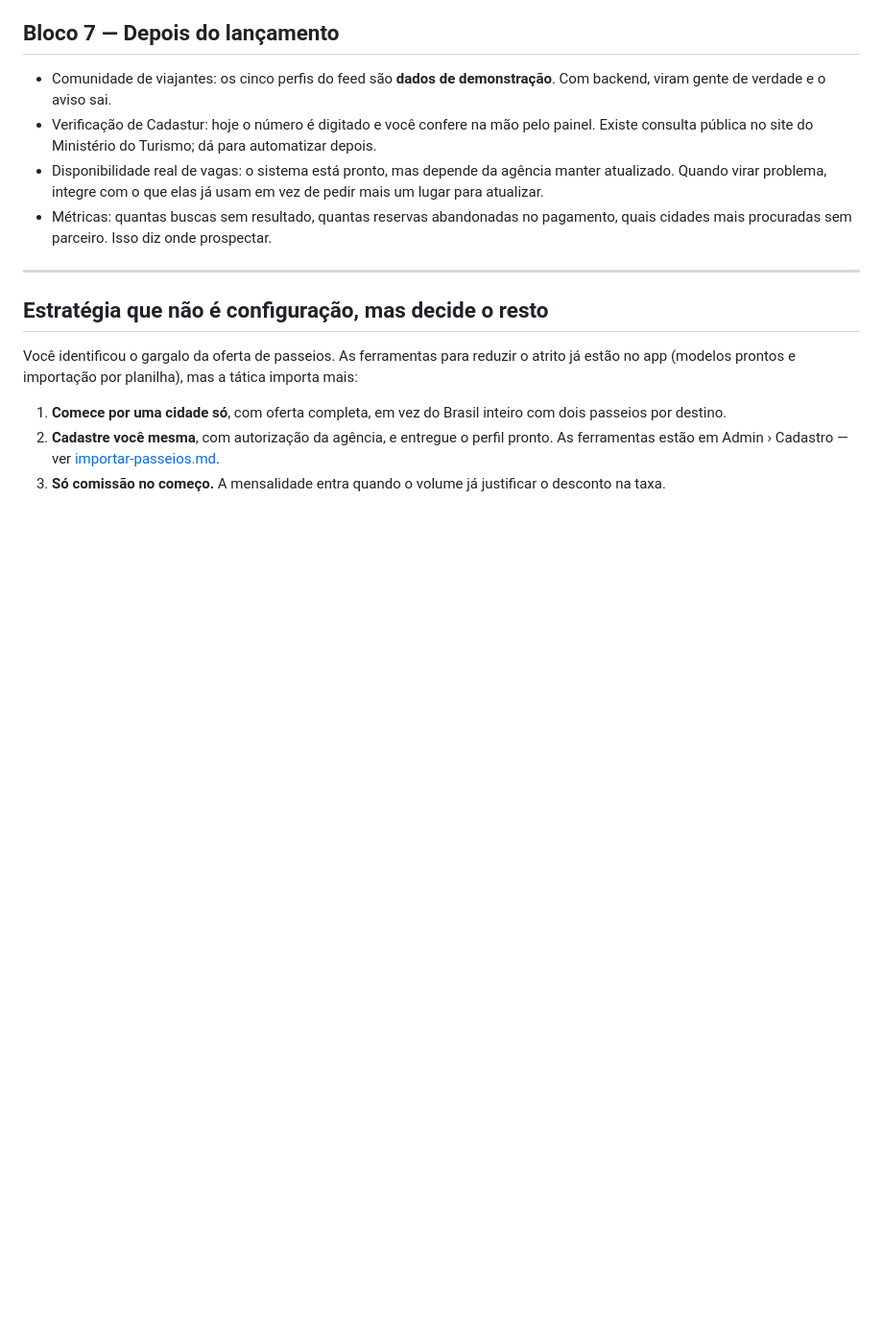
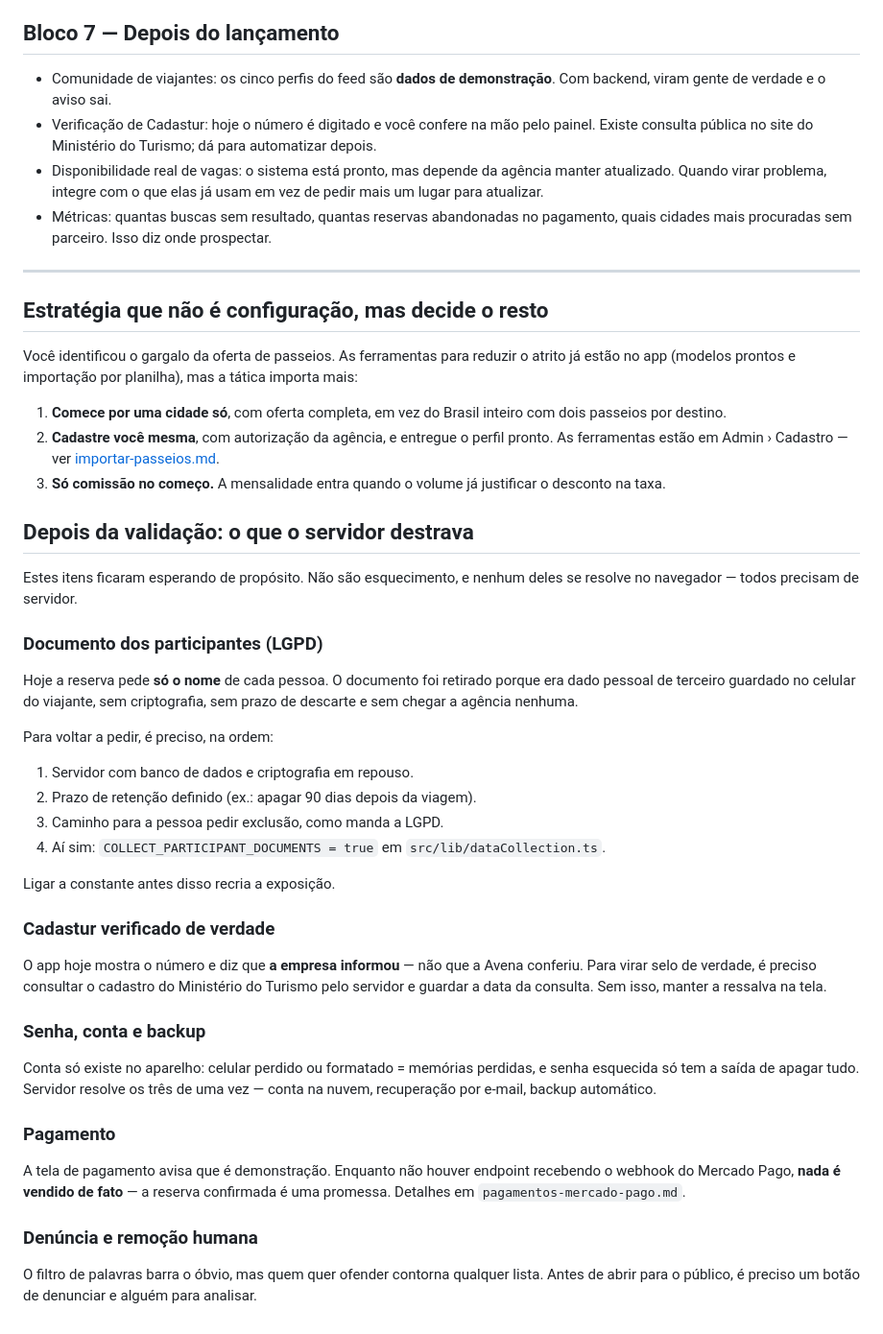
Before and after one commit to lobraganca/Nuvem-Lorena, a Markdown page: docs/pendencias-para-o-ar.md, the part around the change. Shown at 96% size. GitHub-like rendering; blank space fills up the shorter version.

Commit message:
Write down what the server unlocks, and why each item waited
Five things were left for after validation, and none of them is an
oversight or fixable in the browser. The document records the order of
operations for participant documents in particular, so the constant is not
flipped back on before there is storage, a retention period and a way to
erase on request.

```diff
--- a/docs/pendencias-para-o-ar.md
+++ b/docs/pendencias-para-o-ar.md
@@ -211,3 +211,49 @@ tática importa mais:
    [importar-passeios.md](importar-passeios.md).
 3. **Só comissão no começo.** A mensalidade entra quando o volume já justificar
    o desconto na taxa.
+
+## Depois da validação: o que o servidor destrava
+
+Estes itens ficaram esperando de propósito. Não são esquecimento, e nenhum
+deles se resolve no navegador — todos precisam de servidor.
+
+### Documento dos participantes (LGPD)
+
+Hoje a reserva pede **só o nome** de cada pessoa. O documento foi retirado
+porque era dado pessoal de terceiro guardado no celular do viajante, sem
+criptografia, sem prazo de descarte e sem chegar a agência nenhuma.
+
+Para voltar a pedir, é preciso, na ordem:
+
+1. Servidor com banco de dados e criptografia em repouso.
+2. Prazo de retenção definido (ex.: apagar 90 dias depois da viagem).
+3. Caminho para a pessoa pedir exclusão, como manda a LGPD.
+4. Aí sim: `COLLECT_PARTICIPANT_DOCUMENTS = true` em `src/lib/dataCollection.ts`.
+
+Ligar a constante antes disso recria a exposição.
+
+### Cadastur verificado de verdade
+
+O app hoje mostra o número e diz que **a empresa informou** — não que a
+Avena conferiu. Para virar selo de verdade, é preciso consultar o cadastro
+do Ministério do Turismo pelo servidor e guardar a data da consulta. Sem
+isso, manter a ressalva na tela.
+
+### Senha, conta e backup
+
+Conta só existe no aparelho: celular perdido ou formatado = memórias
+perdidas, e senha esquecida só tem a saída de apagar tudo. Servidor resolve
+os três de uma vez — conta na nuvem, recuperação por e-mail, backup
+automático.
+
+### Pagamento
+
+A tela de pagamento avisa que é demonstração. Enquanto não houver endpoint
+recebendo o webhook do Mercado Pago, **nada é vendido de fato** — a reserva
+confirmada é uma promessa. Detalhes em `pagamentos-mercado-pago.md`.
+
+### Denúncia e remoção humana
+
+O filtro de palavras barra o óbvio, mas quem quer ofender contorna
+qualquer lista. Antes de abrir para o público, é preciso um botão de
+denunciar e alguém para analisar.
```
